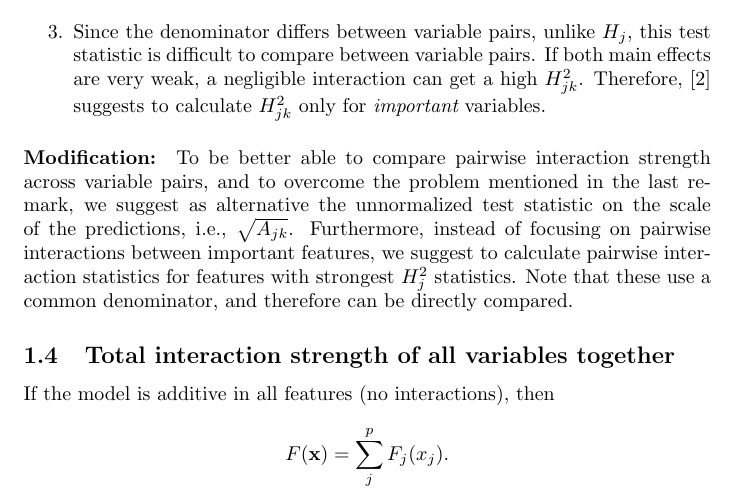
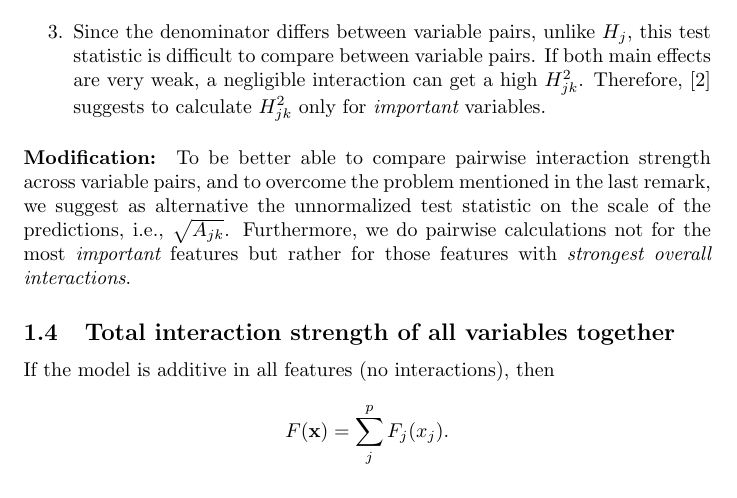
Before and after one commit to ModelOriented/hstats, a LaTeX document (docu/document.tex): part of page 2 of 3, cut so that both start at the same text. Compiled offline with pdfLaTeX.

Commit message:
First version ready

```diff
--- a/docu/document.tex
+++ b/docu/document.tex
@@ -62,7 +62,8 @@ $$
 	\item Since the denominator differs between variable pairs, unlike $H_j$, this test statistic is difficult to compare between variable pairs. If both main effects are very weak, a negligible interaction can get a high $H^2_{jk}$. Therefore, [2] suggests to calculate $H^2_{jk}$ only for {\em important} variables.
 \end{enumerate}
 
-\paragraph{Modification:} To be better able to compare pairwise interaction strength across variable pairs, and to overcome the problem mentioned in the last remark, we suggest as alternative the unnormalized test statistic on the scale of the predictions, i.e., $\sqrt{A_{jk}}$. Furthermore, instead of focusing on pairwise interactions between important features, we suggest to calculate pairwise interaction statistics for features with strongest $H^2_j$ statistics. Note that these use a common denominator, and therefore can be directly compared.
+\paragraph{Modification:} To be better able to compare pairwise interaction strength across variable pairs, and to overcome the problem mentioned in the last remark, we suggest as alternative the unnormalized test statistic on the scale of the predictions, i.e., $\sqrt{A_{jk}}$.
+Furthermore, we do pairwise calculations not for the most {\em important} features but rather for those features with {\em strongest overall interactions}.
 
 \subsection{Total interaction strength of all variables together}
 If the model is additive in all features (no interactions), then
```
Also changed, not shown: README.md, 20 other files.
